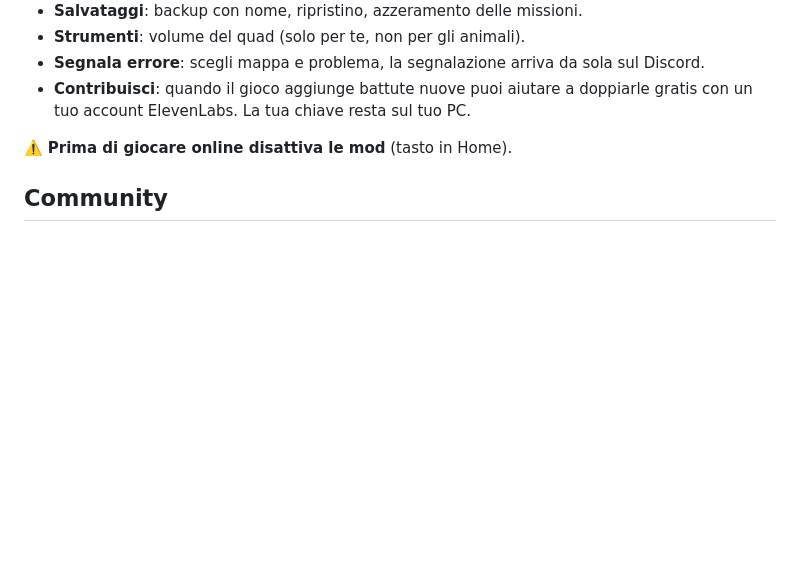
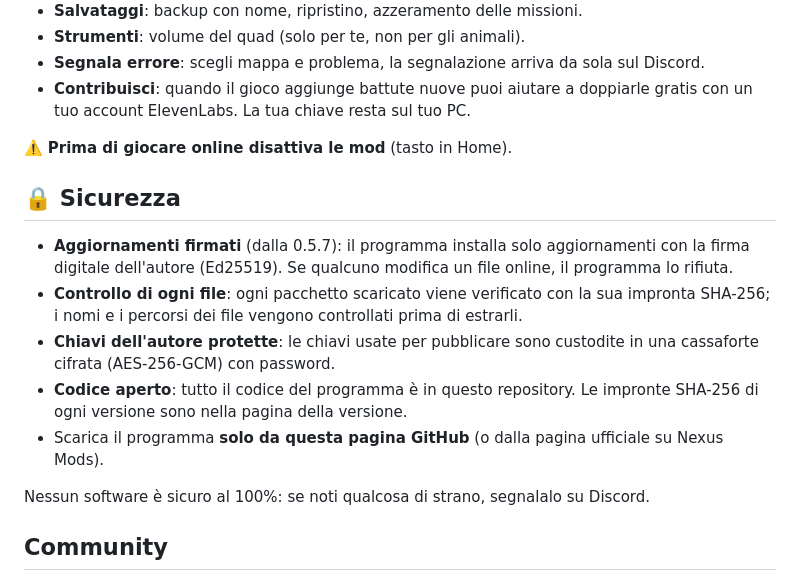
Before and after one commit to mirkodls/cotw-italiano, a Markdown page: README.md, the part around the change. GitHub-like rendering; blank space fills up the shorter version.

Commit message:
README: sezione Sicurezza (0.5.7)
Co-Authored-By: Claude Opus 5.5 <noreply@anthropic.com>
Claude-Session: https://claude.ai/code/session_019tXknPQvsuoR2HVGeMi2Gi

```diff
--- a/README.md
+++ b/README.md
@@ -31,6 +31,16 @@ Non serve installare altro. Il programma **si aggiorna da solo**: quando esce un
 
 ⚠️ **Prima di giocare online disattiva le mod** (tasto in Home).
 
+## 🔒 Sicurezza
+
+- **Aggiornamenti firmati** (dalla 0.5.7): il programma installa solo aggiornamenti con la firma digitale dell'autore (Ed25519). Se qualcuno modifica un file online, il programma lo rifiuta.
+- **Controllo di ogni file**: ogni pacchetto scaricato viene verificato con la sua impronta SHA-256; i nomi e i percorsi dei file vengono controllati prima di estrarli.
+- **Chiavi dell'autore protette**: le chiavi usate per pubblicare sono custodite in una cassaforte cifrata (AES-256-GCM) con password.
+- **Codice aperto**: tutto il codice del programma è in questo repository. Le impronte SHA-256 di ogni versione sono nella pagina della versione.
+- Scarica il programma **solo da questa pagina GitHub** (o dalla pagina ufficiale su Nexus Mods).
+
+Nessun software è sicuro al 100%: se noti qualcosa di strano, segnalalo su Discord.
+
 ## Community
 
 - Discord (novità, aiuto, segnalazioni): https://discord.gg/xPgHkstTDn
```
